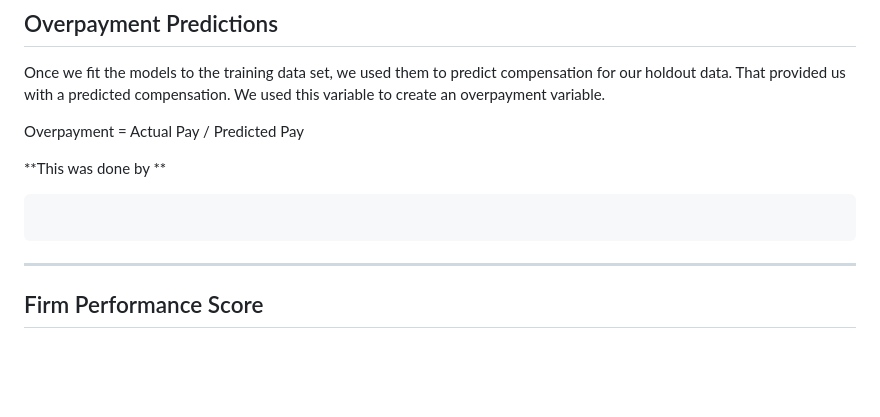
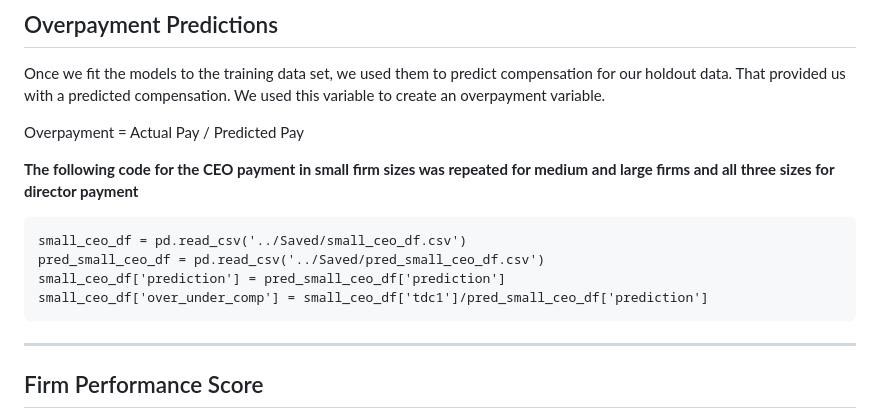
Before and after one commit to tobeybill/TISATAFL, a Markdown page: report/Report.md, the part around the change printed below. Drawn GitHub-style; blank space fills up the shorter version.

````diff
--- a/report/Report.md
+++ b/report/Report.md
@@ -284,8 +284,12 @@ Once we fit the models to the training data set, we used them to predict compens
 
 Overpayment = Actual Pay / Predicted Pay
 
-**This was done by **
+**The following code for the CEO payment in small firm sizes was repeated for medium and large firms and all three sizes for director payment**
 ```{python}
+small_ceo_df = pd.read_csv('../Saved/small_ceo_df.csv')
+pred_small_ceo_df = pd.read_csv('../Saved/pred_small_ceo_df.csv')
+small_ceo_df['prediction'] = pred_small_ceo_df['prediction']
+small_ceo_df['over_under_comp'] = small_ceo_df['tdc1']/pred_small_ceo_df['prediction']
 ```
 
 -----
````
Also changed, not shown: other parts of report/Report.md (+32 -4 lines).
